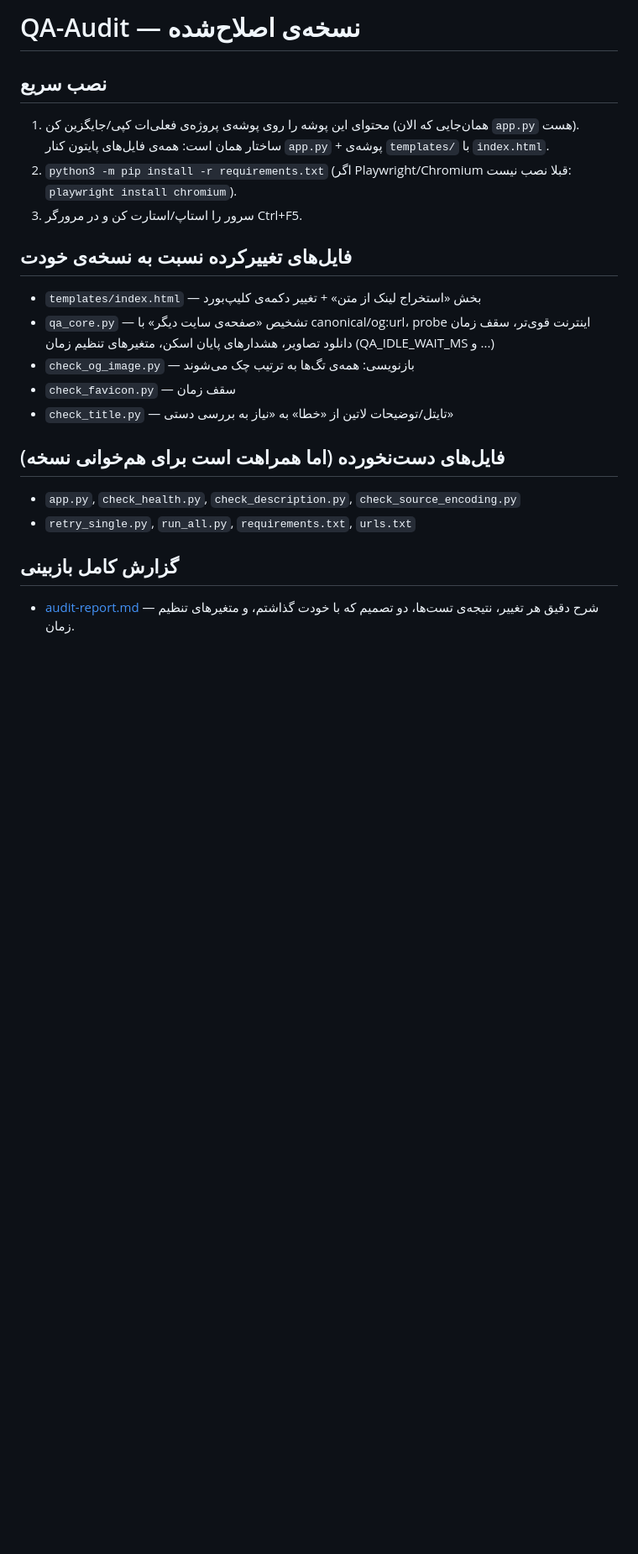
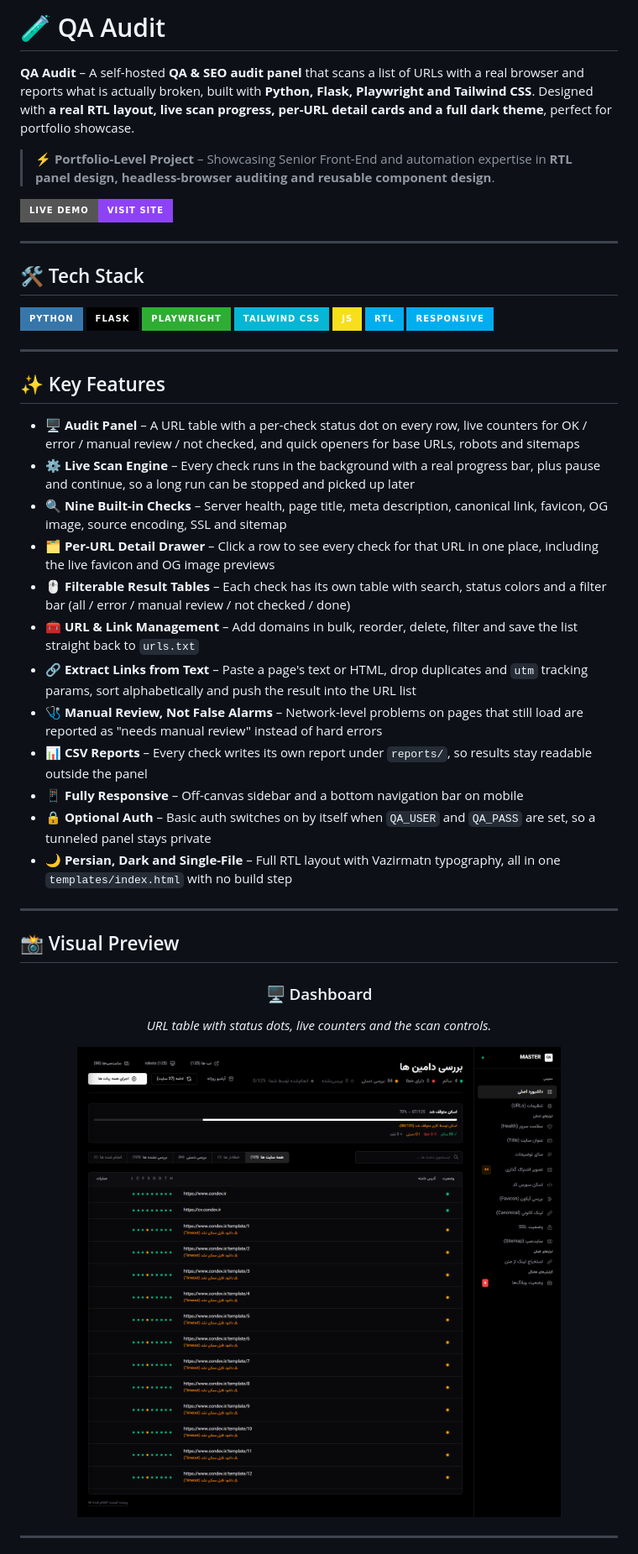
Before and after one commit to condev-dev/QA-Audit, a Markdown page: README.md, the part around the change printed below. Shown: that part at 84% size. Drawn GitHub-style; pictures changed too: assets/Images/Panel-Demo.png (added); badges without logos; blank space fills up the shorter version.

Commit message:
Add README with panel preview screenshots

```diff
--- a/README.md
+++ b/README.md
@@ -1,25 +1,52 @@
-# QA-Audit — نسخه‌ی اصلاح‌شده
+# 🧪 QA Audit
 
-## نصب سریع
-1. محتوای این پوشه را روی پوشه‌ی پروژه‌ی فعلی‌ات کپی/جایگزین کن (همان‌جایی که الان `app.py` هست).
-   ساختار همان است: همه‌ی فایل‌های پایتون کنار `app.py` + پوشه‌ی `templates/` با `index.html`.
-2. `python3 -m pip install -r requirements.txt` (اگر Playwright/Chromium قبلا نصب نیست:
-   `playwright install chromium`).
-3. سرور را استاپ/استارت کن و در مرورگر Ctrl+F5.
+**QA Audit** – A self-hosted **QA & SEO audit panel** that scans a list of URLs with a real browser and reports what is actually broken, built with **Python, Flask, Playwright and Tailwind CSS**.
+Designed with **a real RTL layout, live scan progress, per-URL detail cards and a full dark theme**, perfect for portfolio showcase.
 
-## فایل‌های تغییرکرده نسبت به نسخه‌ی خودت
-- `templates/index.html` — بخش «استخراج لینک از متن» + تغییر دکمه‌ی کلیپ‌بورد
-- `qa_core.py` — تشخیص «صفحه‌ی سایت دیگر» با canonical/og:url،
-  probe اینترنت قوی‌تر، سقف زمان دانلود تصاویر، هشدارهای پایان اسکن،
-  متغیرهای تنظیم زمان (QA_IDLE_WAIT_MS و ...)
-- `check_og_image.py` — بازنویسی: همه‌ی تگ‌ها به ترتیب چک می‌شوند
-- `check_favicon.py` — سقف زمان
-- `check_title.py` — تایتل/توضیحات لاتین از «خطا» به «نیاز به بررسی دستی»
+> ⚡ **Portfolio-Level Project** – Showcasing Senior Front-End and automation expertise in **RTL panel design, headless-browser auditing and reusable component design**.
 
-## فایل‌های دست‌نخورده (اما همراهت است برای هم‌خوانی نسخه)
-- `app.py`, `check_health.py`, `check_description.py`, `check_source_encoding.py`
-- `retry_single.py`, `run_all.py`, `requirements.txt`, `urls.txt`
+[![Live Demo](https://img.shields.io/badge/Live_Demo-Visit_Site-8d43f5?style=for-the-badge&logo=vercel&logoColor=white)](https://qa-audit-phi.vercel.app/)
 
-## گزارش کامل بازبینی
-- [audit-report.md](audit-report.md) — شرح دقیق هر تغییر، نتیجه‌ی تست‌ها،
-  دو تصمیم که با خودت گذاشتم، و متغیرهای تنظیم زمان.
+---
+
+## 🛠 Tech Stack
+
+![Python](https://img.shields.io/badge/Python-%233776AB?style=for-the-badge&logo=python&logoColor=white)
+![Flask](https://img.shields.io/badge/Flask-%23000000?style=for-the-badge&logo=flask&logoColor=white)
+![Playwright](https://img.shields.io/badge/Playwright-%232EAD33?style=for-the-badge&logo=playwright&logoColor=white)
+![Tailwind CSS](https://img.shields.io/badge/Tailwind_CSS-%2306B6D4?style=for-the-badge&logo=tailwindcss&logoColor=white)
+![JavaScript](https://img.shields.io/badge/JS-%23F7DF1E?style=for-the-badge&logo=javascript&logoColor=black)
+![RTL](https://img.shields.io/badge/RTL-%2300AEEF?style=for-the-badge)
+![Responsive](https://img.shields.io/badge/Responsive-%2300AEEF?style=for-the-badge)
+
+---
+
+## ✨ Key Features
+
+- 🖥 **Audit Panel** – A URL table with a per-check status dot on every row, live counters for OK / error / manual review / not checked, and quick openers for base URLs, robots and sitemaps
+- ⚙️ **Live Scan Engine** – Every check runs in the background with a real progress bar, plus pause and continue, so a long run can be stopped and picked up later
+- 🔍 **Nine Built-in Checks** – Server health, page title, meta description, canonical link, favicon, OG image, source encoding, SSL and sitemap
+- 🗂 **Per-URL Detail Drawer** – Click a row to see every check for that URL in one place, including the live favicon and OG image previews
+- 🖱 **Filterable Result Tables** – Each check has its own table with search, status colors and a filter bar (all / error / manual review / not checked / done)
+- 🧰 **URL & Link Management** – Add domains in bulk, reorder, delete, filter and save the list straight back to `urls.txt`
+- 🔗 **Extract Links from Text** – Paste a page's text or HTML, drop duplicates and `utm` tracking params, sort alphabetically and push the result into the URL list
+- 🩺 **Manual Review, Not False Alarms** – Network-level problems on pages that still load are reported as "needs manual review" instead of hard errors
+- 📊 **CSV Reports** – Every check writes its own report under `reports/`, so results stay readable outside the panel
+- 📱 **Fully Responsive** – Off-canvas sidebar and a bottom navigation bar on mobile
+- 🔒 **Optional Auth** – Basic auth switches on by itself when `QA_USER` and `QA_PASS` are set, so a tunneled panel stays private
+- 🌙 **Persian, Dark and Single-File** – Full RTL layout with Vazirmatn typography, all in one `templates/index.html` with no build step
+
+---
+
+## 📸 Visual Preview
+
+<div align="center">
+
+### 🖥 Dashboard
+
+*URL table with status dots, live counters and the scan controls.*
+
+![Dashboard](https://raw.githubusercontent.com/condev-dev/QA-Audit/main/assets/Images/Panel-Demo.png)
+
+---
+
```
Also changed, not shown: other parts of README.md (+111 -0 lines), assets/Images/Checks-Demo.png (added), assets/Images/Drawer-Demo.png (added), assets/Images/ExtractLinks-Demo.png (added), assets/Images/Mobile-Demo.png (added), assets/Images/Settings-Demo.png (added).
